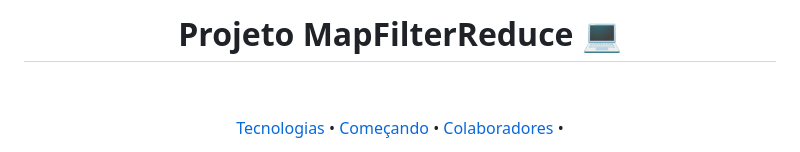
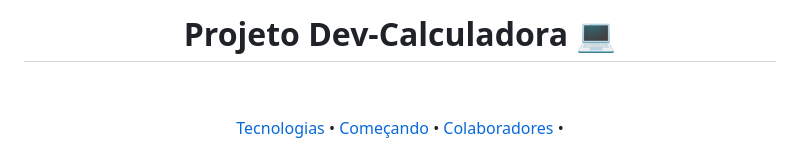
Before and after one commit to hcinfo9/Dev-Calculadora, a Markdown page: README.md, the part around the change. Rendered like a GitHub page.

```diff
--- a/README.md
+++ b/README.md
@@ -1,4 +1,4 @@
-<h1 align="center" style="font-weight: bold;">Projeto MapFilterReduce 💻</h1>
+<h1 align="center" style="font-weight: bold;">Projeto  Dev-Calculadora 💻</h1>
 
 <br><p align="center">
  <a href="#tech">Tecnologias</a> •
```
